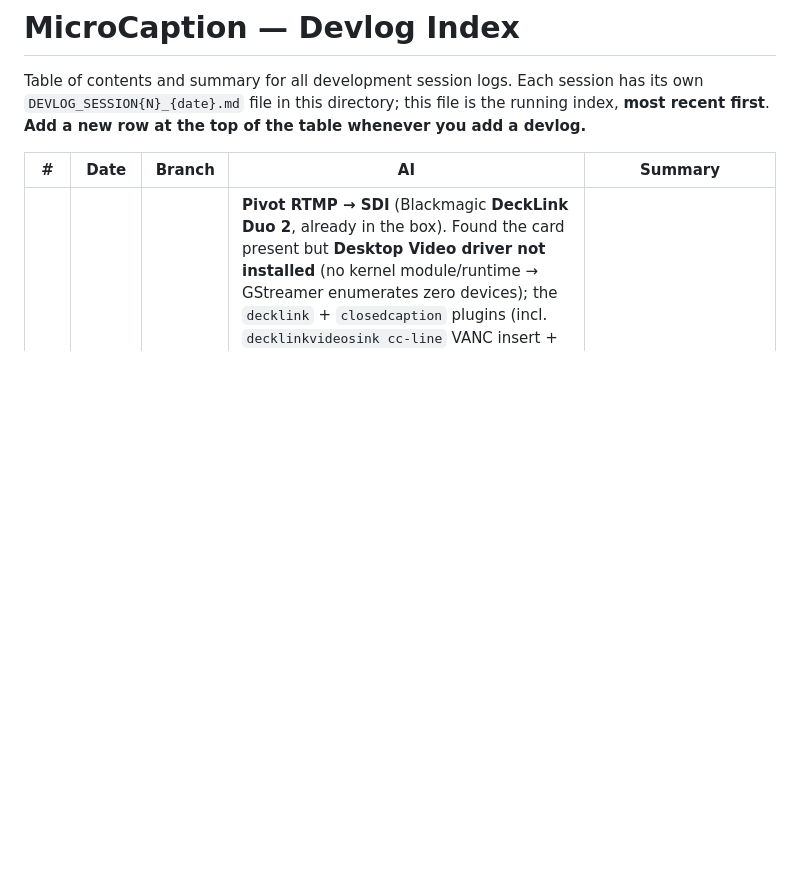
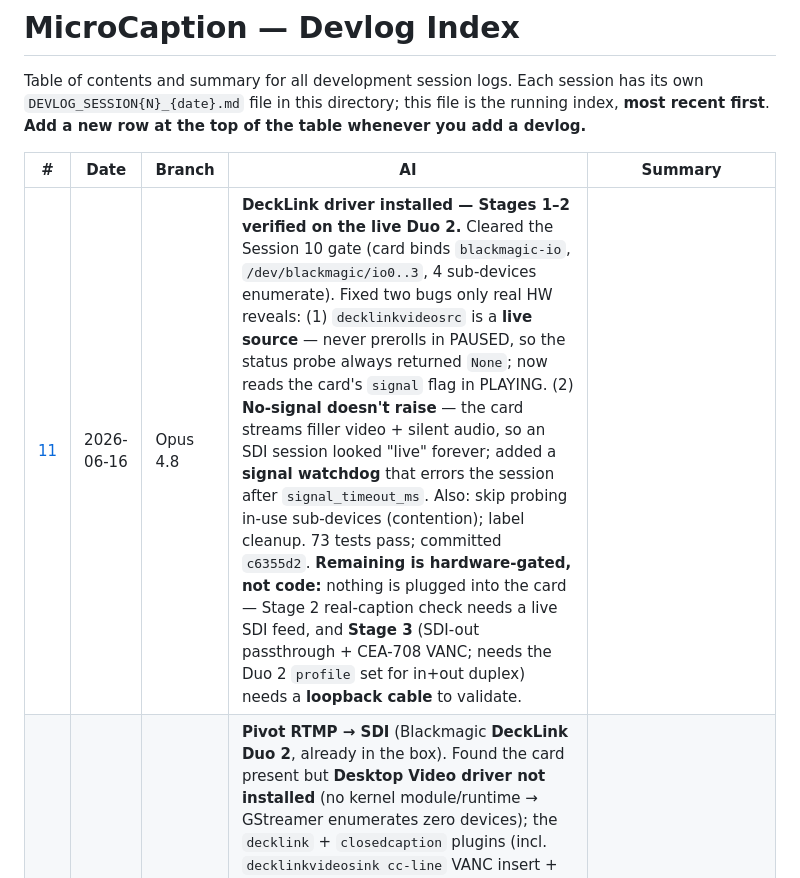
Before and after one commit to MicroCaption/micro-caption, a Markdown page: docs/devlogs/session_log.md, the part around the change. Rendered like a GitHub page; blank space fills up the shorter version.

```diff
--- a/docs/devlogs/session_log.md
+++ b/docs/devlogs/session_log.md
@@ -6,6 +6,7 @@ the running index, **most recent first**. **Add a new row at the top of the tabl
 
 | # | Date | Branch | AI | Summary |
 |---|------|--------|----|---------|
+| [11](DEVLOG_SESSION11_2026-06-16_19-50.md) | 2026-06-16 | Opus 4.8 | **DeckLink driver installed — Stages 1–2 verified on the live Duo 2.** Cleared the Session 10 gate (card binds `blackmagic-io`, `/dev/blackmagic/io0..3`, 4 sub-devices enumerate). Fixed two bugs only real HW reveals: (1) `decklinkvideosrc` is a **live source** — never prerolls in PAUSED, so the status probe always returned `None`; now reads the card's `signal` flag in PLAYING. (2) **No-signal doesn't raise** — the card streams filler video + silent audio, so an SDI session looked "live" forever; added a **signal watchdog** that errors the session after `signal_timeout_ms`. Also: skip probing in-use sub-devices (contention); label cleanup. 73 tests pass; committed `c6355d2`. **Remaining is hardware-gated, not code:** nothing is plugged into the card — Stage 2 real-caption check needs a live SDI feed, and **Stage 3** (SDI-out passthrough + CEA-708 VANC; needs the Duo 2 `profile` set for in+out duplex) needs a **loopback cable** to validate. |
 | [10](DEVLOG_SESSION10_2026-06-16_19-12.md) | 2026-06-16 | Opus 4.8 | **Pivot RTMP → SDI** (Blackmagic **DeckLink Duo 2**, already in the box). Found the card present but **Desktop Video driver not installed** (no kernel module/runtime → GStreamer enumerates zero devices); the `decklink` + `closedcaption` plugins (incl. `decklinkvideosink cc-line` VANC insert + Duo 2 duplex `profile`) are present. Shipped **Stage 1** (new `decklink_devices.py` enumeration + cached signal status, `GET /api/sdi/devices`, dashboard SDI source toggle + device picker + live connector status strip) and **Stage 2** (real `DeckLinkAdapter`: `sdi://<index>` embedded SDI audio → ASR; `main.py` dispatch; `source_type='sdi'`). 73 tests pass; degrades gracefully without the driver. **Stage 0 (driver install + reboot) is next, user-run**; Stage 3 (SDI-out passthrough + CEA-708 VANC) planned, gated on the card. |
 | [9](DEVLOG_SESSION9_2026-06-16_18-55.md) | 2026-06-16 | Opus 4.8 | **Scope pivot** to a broadcast inline pass-through captioner (RTMP/SDI **in** → caption → RTMP/SDI **out**, captions embedded) — YouTube was only ever a dev source. Mapped the gap (adapter selection was a no-op; YouTube adapter is yt-dlp+`souphttpsrc` HTTP-only; no video plane or egress; DeckLink still a stub) and agreed a staged plan A–D. Shipped **Stage A**: new `StreamAdapter` (rtmp/rtsp/srt ingest via GStreamer `uridecodebin`, no yt-dlp, dynamic-pad audio→ASR / video→fakesink) + scheme-based dispatch in `main.py`. Monitor-only; egress (Stage C) to be planned. |
 | [8](DEVLOG_SESSION8_2026-06-16_18-00.md) | 2026-06-16 | Opus 4.8 | Re-prioritized for live captioning (accuracy→readability→sync). Got **Parakeet** running in-process on Python 3.14 (uv + CMake flag + torch cu128 + vendored real cuDNN 9.19) as primary with **Whisper hot-standby auto-failover/recovery**; Phase-1 broadcast-style video↔caption sync (delay + cache-then-reveal + timeline pacer, fixed an ~8 s caption-lag calibration bug); built the **Logs** page into a Heroic-style log manager with stream-history archiving. |
```
Also changed, not shown: docs/devlogs/DEVLOG_SESSION11_2026-06-16_19-50.md (added, +157 -0 lines).
